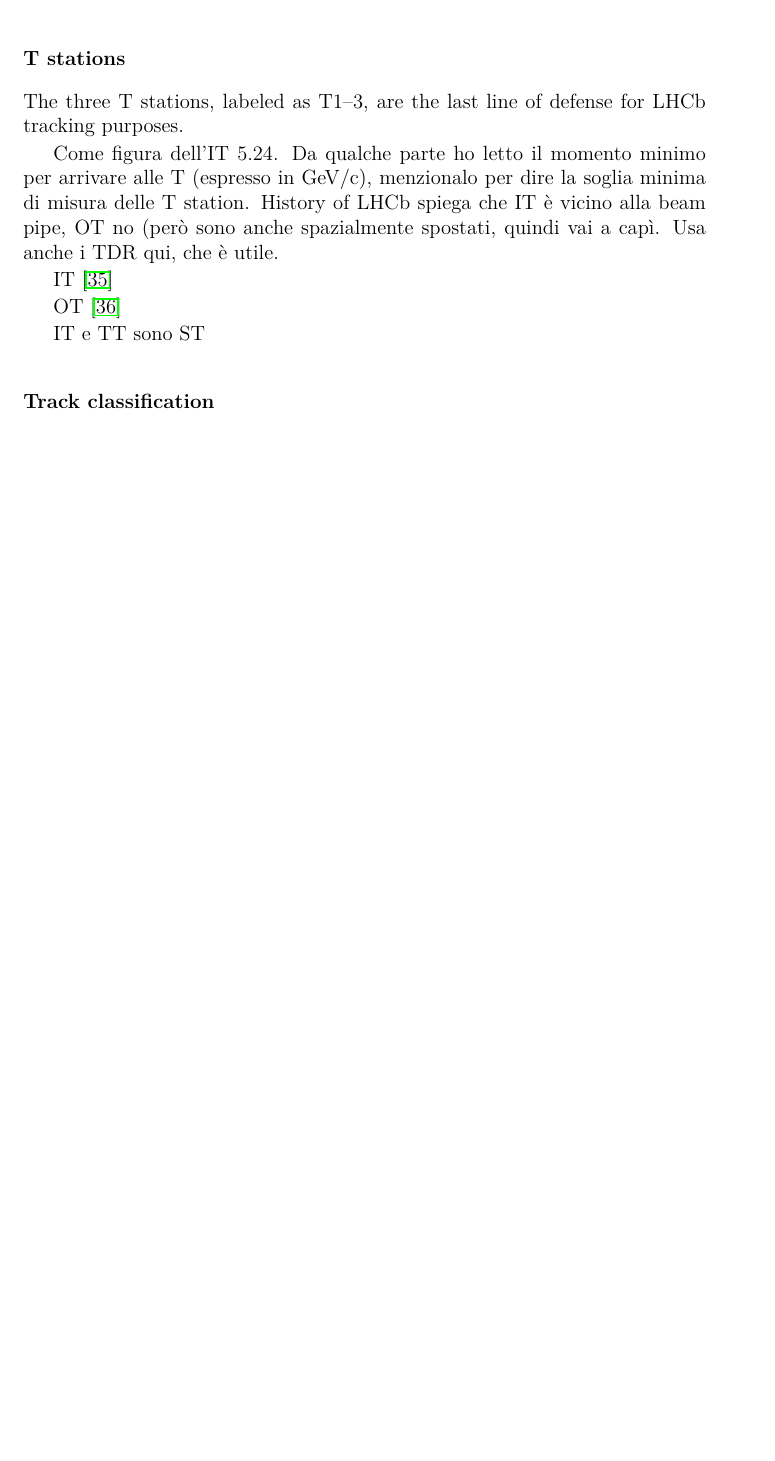
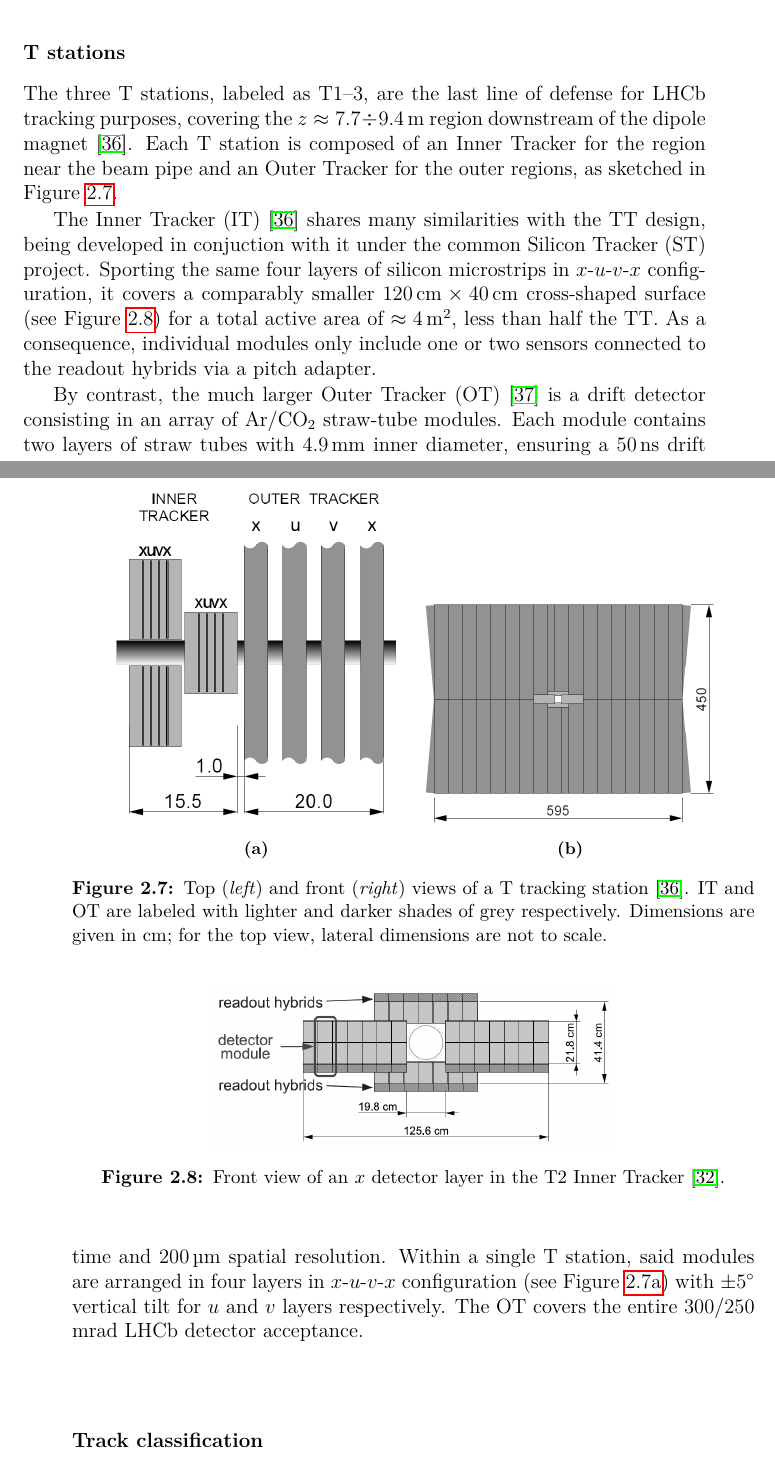
Before and after one commit to alatios/lambda-baryon_thesis, a LaTeX thesis (main.tex, which reads tex_files/02-lhcb.tex): part of page 34 of 66 before the commit and two parts of pages 34 and 35 of 68 after it, the two joined at a grey line, cut so that both start at the same text, the shorter picture padded with empty space. Compiled offline with pdfLaTeX.

Commit message:
Finish (?) T station section in Chapter 2

```diff
--- a/tex_files/02-lhcb.tex
+++ b/tex_files/02-lhcb.tex
@@ -105,15 +105,40 @@ other modules forgo the K sector and bond the spare sensor in the M sector ($4$-
 Front-end readout hybrids, one for each sector, are placed at the L-end of the half modules, outside of the detector acceptance, connected directly to the L sector and indirectly to the M and K sectors via Kapton flex cables.
 
 \subsubsection{T stations}
-The three T stations, labeled as T1--3, are the last line of defense for LHCb tracking purposes.
+\begin{figure}[t]
+	\centering
+	\begin{subfigure}{.45\textwidth}
+		\includegraphics[width=\textwidth]{graphics/02-lhcb/t_station_top_view.png}
+		\caption{}
+		\label{fig:2:t_station_top}
+	\end{subfigure}
+	\begin{subfigure}{.45\textwidth}
+		\includegraphics[width=\textwidth]{graphics/02-lhcb/t_station_front_view.png}
+		\caption{}
+		\label{fig:2:t_station_front}
+	\end{subfigure}
+	\caption[Top and front views of a T tracking station.]{Top (\textit{left}) and front (\textit{right}) views of a T tracking station \cite{Barbosa-Marinho:582793}. IT and OT are labeled with lighter and darker shades of grey respectively. Dimensions are given in \si{\centi\meter}; for the top view, lateral dimensions are not to scale.}
+	\label{fig:2:t_station}
+\end{figure}
 
-Come figura dell'IT 5.24. Da qualche parte ho letto il momento minimo per arrivare alle T (espresso in GeV/c), menzionalo per dire la soglia minima di misura delle T station. History of LHCb spiega che IT è vicino alla beam pipe, OT no (però sono anche spazialmente spostati, quindi vai a capì. Usa anche i TDR qui, che è utile.
+The three T stations, labeled as T1--3, are the last line of defense for LHCb tracking purposes, covering the $z \approx 7.7 \div 9.4\,\si{\meter}$ region downstream of the dipole magnet \cite{Barbosa-Marinho:582793}.
+Each T station is composed of an Inner Tracker for the region near the beam pipe and an Outer Tracker for the outer regions, as sketched in Figure \ref{fig:2:t_station}.
 
-IT \cite{Barbosa-Marinho:582793}
+\begin{figure}[t]
+	\centering
+	\includegraphics[width=.6\textwidth]{graphics/02-lhcb/it_layout.png}
+	\caption[Front view of an Inner Tracker $x$ layer.]{Front view of an $x$ detector layer in the T2 Inner Tracker \cite{Alves:1129809}.}
+	\label{fig:2:IT}
+\end{figure}
 
-OT \cite{Barbosa-Marinho:519146}
+The Inner Tracker (IT) \cite{Barbosa-Marinho:582793} shares many similarities with the TT design, being developed in conjuction with it under the common Silicon Tracker (ST) project.
+Sporting the same four layers of silicon microstrips in $x$-$u$-$v$-$x$ configuration, it covers a comparably smaller $\SI{120}{\centi\meter} \times \SI{40}{\centi\meter}$ cross-shaped surface (see Figure \ref{fig:2:IT}) for a total active area of $\approx \SI{4}{\meter\squared}$, less than half the TT.
+As a consequence, individual modules only include one or two sensors  connected to the readout hybrids via a pitch adapter.
 
-IT e TT sono ST
+By contrast, the much larger Outer Tracker (OT) \cite{Barbosa-Marinho:519146} is a drift detector consisting in an array of Ar/CO$_2$ straw-tube modules.
+Each module contains two layers of straw tubes with \SI{4.9}{\milli\meter} inner diameter, ensuring a \SI{50}{\nano\second} drift time and \SI{200}{\micro\meter} spatial resolution.
+Within a single T station, said modules are arranged in four layers in $x$-$u$-$v$-$x$ configuration (see Figure \ref{fig:2:t_station_top}) with $\pm 5^\circ$ vertical tilt for $u$ and $v$ layers respectively.
+The OT covers the entire 300/250 \si{\milli\rad} LHCb detector acceptance.
 
 \subsubsection{Track classification}
 
```
Also changed, not shown: tex_files/04-event_selection.tex (+7 -11 lines), tex_files/0c-bibliography.bib (+11 -0 lines), graphics/02-lhcb/it_layout.png (added), graphics/02-lhcb/t_station_front_view.png (added), graphics/02-lhcb/t_station_top_view.png (added), main.pdf, tex_files/02-lhcb.tex (8 more changed lines).
